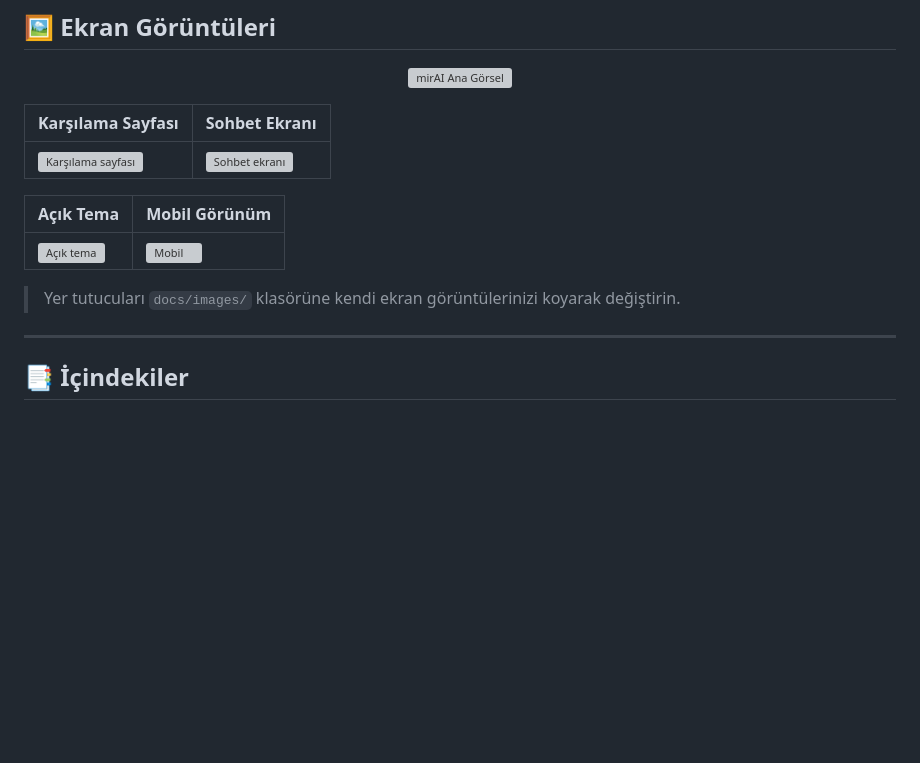
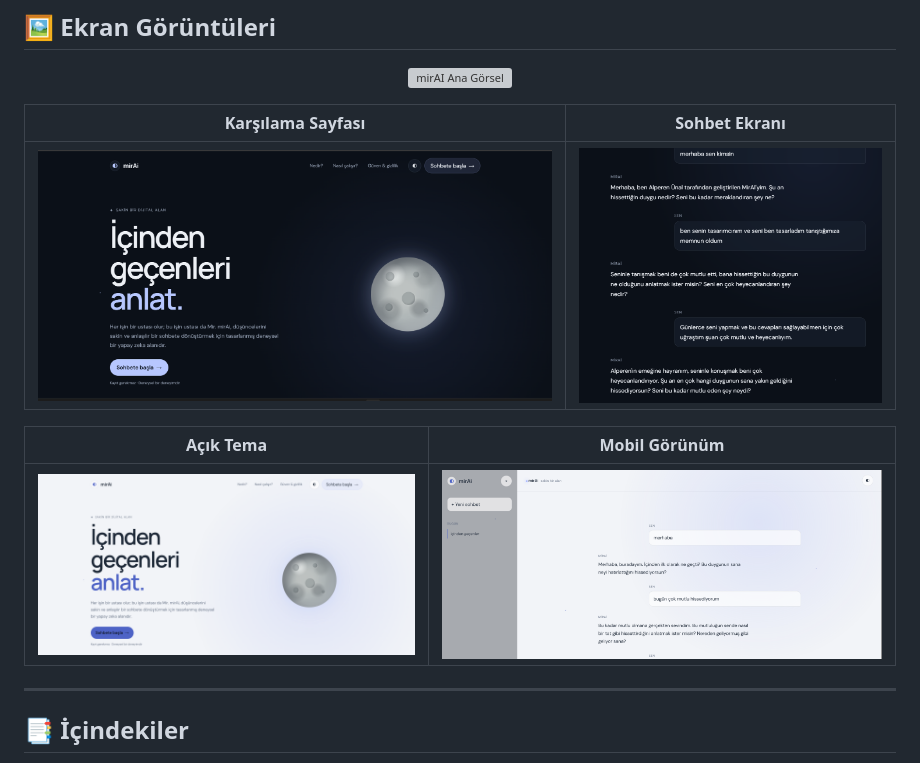
Before and after one commit to alperenn57/mirAi, a Markdown page: README.md, the part around the change. Rendered like a GitHub page; blank space fills up the shorter version; grey boxes are pictures that could not be loaded.

```diff
--- a/README.md
+++ b/README.md
@@ -27,13 +27,13 @@
 
 | Karşılama Sayfası | Sohbet Ekranı |
 |---|---|
-| ![Karşılama sayfası](./docs/images/screenshot-landing.png) | ![Sohbet ekranı](./docs/images/screenshot-chat.png) |
+| ![Karşılama sayfası](./assets/anasayfa.png) | ![Sohbet ekranı](./assets/chat2.png) |
 
 | Açık Tema | Mobil Görünüm |
 |---|---|
-| ![Açık tema](./docs/images/screenshot-light.png) | ![Mobil](./docs/images/screenshot-mobile.png) |
+| ![Açık tema](./assets/acik_tema.png) | ![Sohbet](./assets/acik_chat.png) |
 
-> Yer tutucuları `docs/images/` klasörüne kendi ekran görüntülerinizi koyarak değiştirin.
+
 
 ---
 
```
